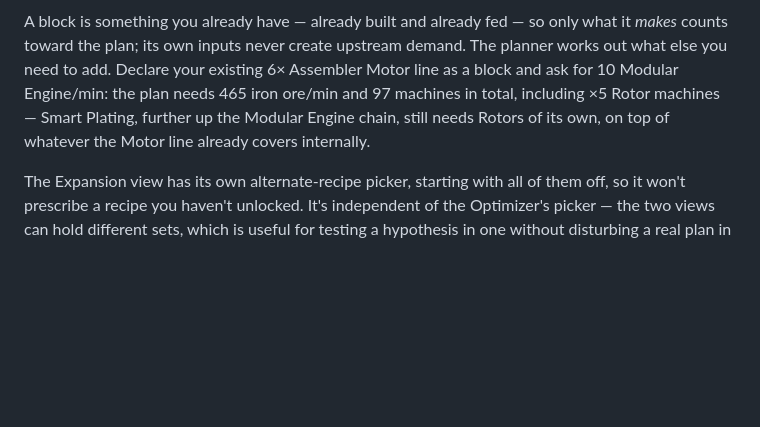
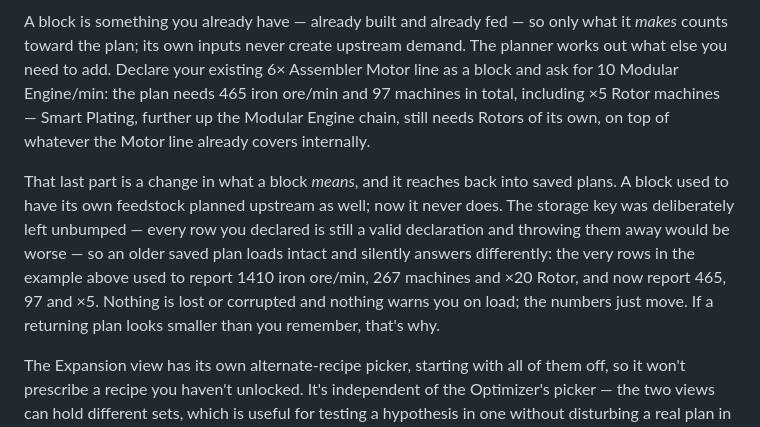
Before and after one commit to chandler-hong/satisfactory-optimizer, a Markdown page: README.md, the part around the change. GitHub-like rendering; blank space fills up the shorter version.

Commit message:
docs: restore the Expansion storage-compatibility disclosure
191a29e added a README line warning that blocks saved before this feature
shipped could re-solve differently, because STATE_KEY was not bumped. 5b970cf
deleted it while rewriting the surrounding paragraph; that commit's message
says it kept "the worked example's numbers" and never mentions the deletion.

The hazard did not go away with the Built/To-build choice — it got sharper.
STATE_KEY is still 'sat-optimizer:expansion:v1' on both the merge-base and
HEAD, while pinnedBalance changed from net to gross-output-only, so identical
saved rows now answer 465 iron ore/min, 97 machines and x5 Rotor where they
used to answer 1410, 267 and x20.

Written fresh rather than reverted: the old sentence described an additive-keys
default (a missing `built` field reading as true), which no longer exists. What
is true now is a semantics change, where old state does not degrade gracefully
— it loads intact and silently answers a different question.

Deliberately not paired with a STATE_KEY bump (the saved declarations are still
valid and meaningful; discarding them would be destructive) or an in-app
notice.

Co-Authored-By: Claude Opus 5 (1M context) <noreply@anthropic.com>

```diff
--- a/README.md
+++ b/README.md
@@ -56,6 +56,15 @@ in total, including ×5 Rotor machines — Smart Plating, further up the Modular
 chain, still needs Rotors of its own, on top of whatever the Motor line already covers
 internally.
 
+That last part is a change in what a block *means*, and it reaches back into saved plans.
+A block used to have its own feedstock planned upstream as well; now it never does. The
+storage key was deliberately left unbumped — every row you declared is still a valid
+declaration and throwing them away would be worse — so an older saved plan loads intact
+and silently answers differently: the very rows in the example above used to report 1410
+iron ore/min, 267 machines and ×20 Rotor, and now report 465, 97 and ×5. Nothing is lost
+or corrupted and nothing warns you on load; the numbers just move. If a returning plan
+looks smaller than you remember, that's why.
+
 The Expansion view has its own alternate-recipe picker, starting with all of them off, so it
 won't prescribe a recipe you haven't unlocked. It's independent of the Optimizer's picker —
 the two views can hold different sets, which is useful for testing a hypothesis in one
```
